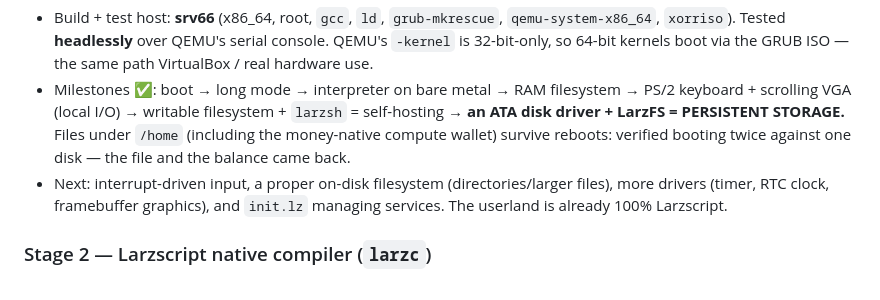
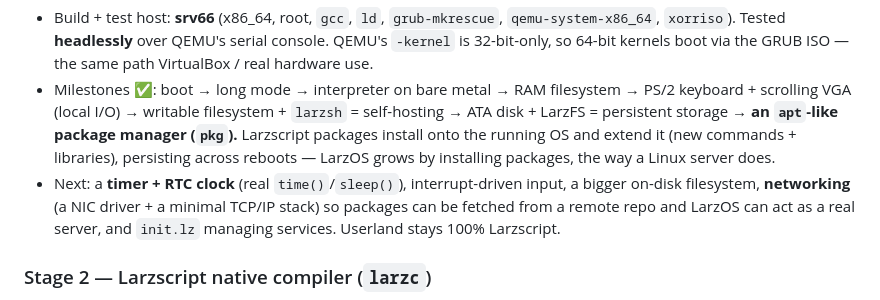
Before and after one commit to larz-scripter/larzscript, a Markdown page: os/ROADMAP.md, the part around the change. Rendered like a GitHub page.

```diff
--- a/os/ROADMAP.md
+++ b/os/ROADMAP.md
@@ -52,12 +52,15 @@ on a real 64-bit laptop (give it ≥ 128 MiB RAM).
   ISO — the same path VirtualBox / real hardware use.
 - Milestones ✅: boot → long mode → interpreter on bare metal → RAM filesystem →
   PS/2 keyboard + scrolling VGA (local I/O) → writable filesystem + `larzsh` =
-  self-hosting → **an ATA disk driver + LarzFS = PERSISTENT STORAGE.** Files
-  under `/home` (including the money-native compute wallet) survive reboots:
-  verified booting twice against one disk — the file and the balance came back.
-- Next: interrupt-driven input, a proper on-disk filesystem (directories/larger
-  files), more drivers (timer, RTC clock, framebuffer graphics), and `init.lz`
-  managing services. The userland is already 100% Larzscript.
+  self-hosting → ATA disk + LarzFS = persistent storage → **an `apt`-like
+  package manager (`pkg`).** Larzscript packages install onto the running OS and
+  extend it (new commands + libraries), persisting across reboots — LarzOS grows
+  by installing packages, the way a Linux server does.
+- Next: a **timer + RTC clock** (real `time()`/`sleep()`), interrupt-driven
+  input, a bigger on-disk filesystem, **networking** (a NIC driver + a minimal
+  TCP/IP stack) so packages can be fetched from a remote repo and LarzOS can act
+  as a real server, and `init.lz` managing services. Userland stays 100%
+  Larzscript.
 
 ### Stage 2 — Larzscript native compiler (`larzc`)
 Give Larzscript a **native-code backend** (Larzscript → x86_64/aarch64, most
```
Also changed, not shown: kernel/README.md (+24 -0 lines).
